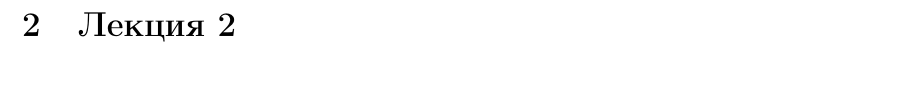
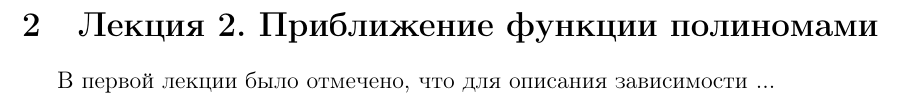
Before and after one commit to litvinanna/num_analysis, a LaTeX document (a_num_analysis.tex, which reads lecture2.tex): part of page 5 of 9, cut at the place of the change. Compiled offline with LaTeX, dvips and Ghostscript.

Commit message:
add text

```diff
--- a/lecture2.tex
+++ b/lecture2.tex
@@ -1 +1,2 @@
-\section{Лекция 2}
+\section{Лекция 2. Приближение функции полиномами}
+В первой лекции было отмечено, что для описания зависимости ...
```
